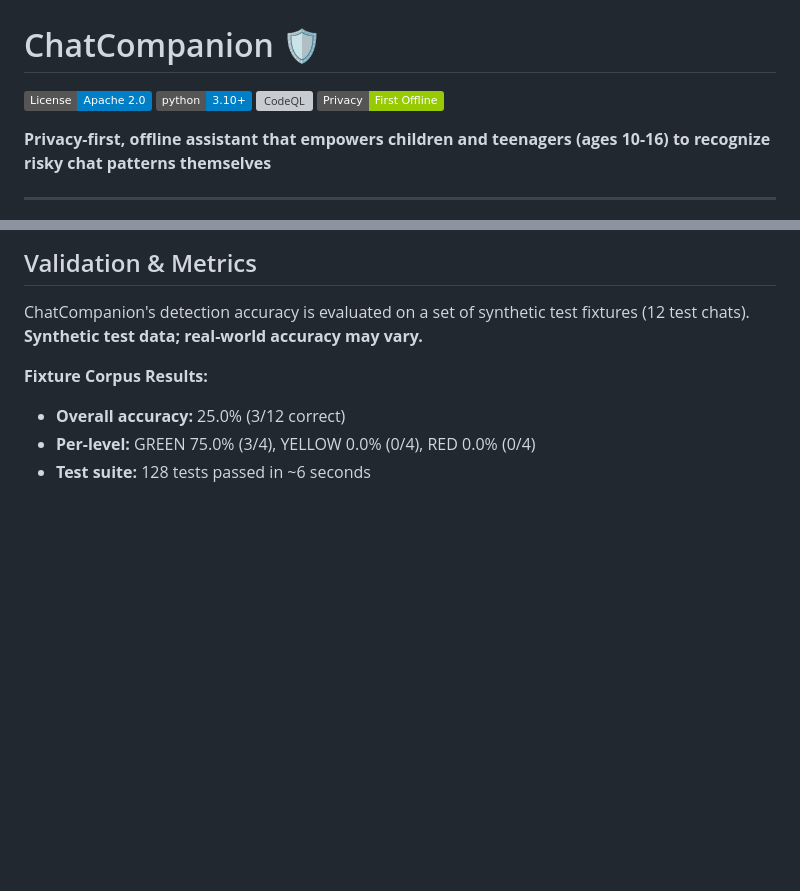
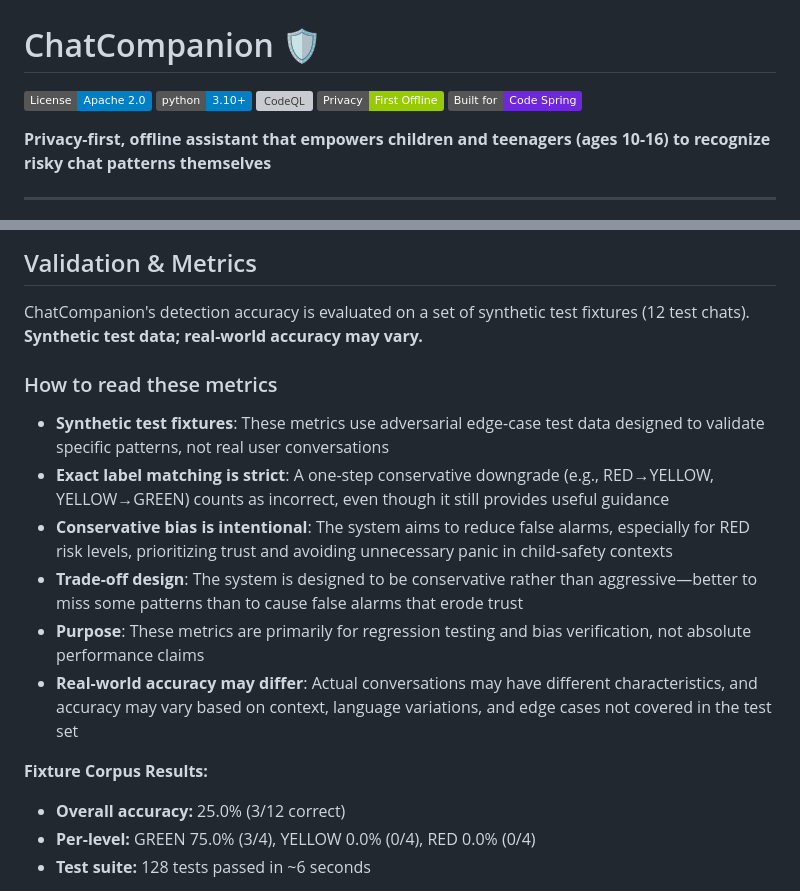
Before and after one commit to andreaseirich/ChatCompanion, a Markdown page: README.md, 2 parts joined by grey strips. GitHub-like rendering; badges without logos; blank space fills up the shorter version; grey boxes are pictures that could not be loaded.

```diff
--- a/README.md
+++ b/README.md
@@ -4,6 +4,7 @@
 [![Python](https://img.shields.io/badge/python-3.10+-blue.svg)](https://www.python.org/downloads/)
 [![CodeQL](https://github.com/andreaseirich/ChatCompanion/workflows/CodeQL%20Analysis/badge.svg)](https://github.com/andreaseirich/ChatCompanion/actions/workflows/codeql-analysis.yml)
 [![Privacy](https://img.shields.io/badge/Privacy-First%20Offline-green.svg)](docs/ETHICS.md)
+[![Built for Code Spring](https://img.shields.io/badge/Built%20for-Code%20Spring-6d28d9?style=flat)](https://code-spring.devpost.com/)
 
 **Privacy-first, offline assistant that empowers children and teenagers (ages 10-16) to recognize risky chat patterns themselves**
 
@@ -229,6 +230,15 @@ flowchart LR
 ## Validation & Metrics
 
 ChatCompanion's detection accuracy is evaluated on a set of synthetic test fixtures (12 test chats). **Synthetic test data; real-world accuracy may vary.**
+
+### How to read these metrics
+
+- **Synthetic test fixtures**: These metrics use adversarial edge-case test data designed to validate specific patterns, not real user conversations
+- **Exact label matching is strict**: A one-step conservative downgrade (e.g., RED→YELLOW, YELLOW→GREEN) counts as incorrect, even though it still provides useful guidance
+- **Conservative bias is intentional**: The system aims to reduce false alarms, especially for RED risk levels, prioritizing trust and avoiding unnecessary panic in child-safety contexts
+- **Trade-off design**: The system is designed to be conservative rather than aggressive—better to miss some patterns than to cause false alarms that erode trust
+- **Purpose**: These metrics are primarily for regression testing and bias verification, not absolute performance claims
+- **Real-world accuracy may differ**: Actual conversations may have different characteristics, and accuracy may vary based on context, language variations, and edge cases not covered in the test set
 
 **Fixture Corpus Results:**
 - **Overall accuracy:** 25.0% (3/12 correct)
```
Also changed, not shown: docs/DEVPOST_SUBMISSION.md (+154 -272 lines), docs/METRICS.md (+28 -11 lines).
